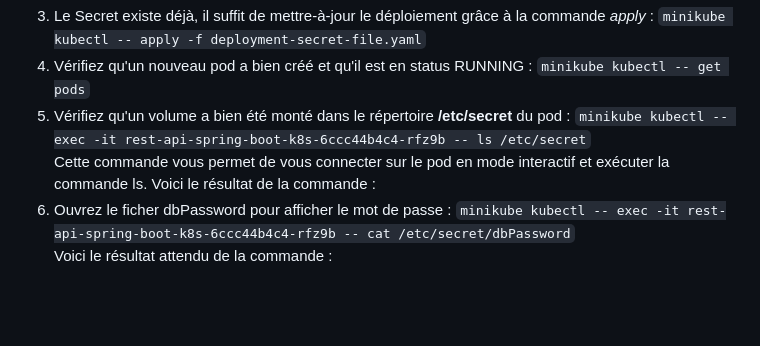
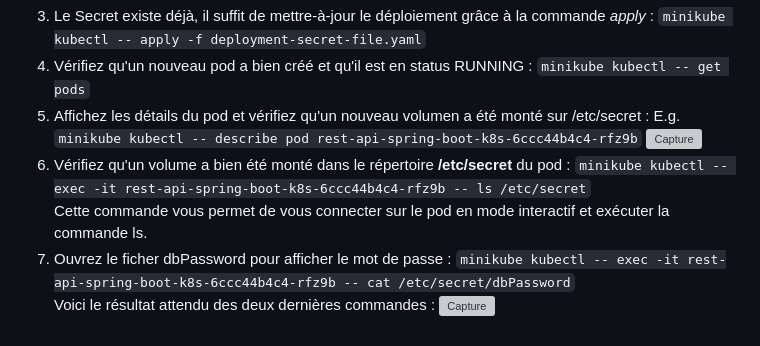
Before and after one commit to Cloud-Tutorials/Docker_Kubernetes, a Markdown page: Ateliers_K8s.md, the part around the change. Drawn GitHub-style; blank space fills up the shorter version; grey boxes are pictures that could not be loaded.

````diff
--- a/Ateliers_K8s.md
+++ b/Ateliers_K8s.md
@@ -305,7 +305,10 @@ spec:
 ```
 3. Le Secret existe déjà, il suffit de mettre-à-jour le déploiement grâce à la commande <i>apply</i> : ```minikube kubectl -- apply -f deployment-secret-file.yaml```
 4. Vérifiez qu'un nouveau pod a bien créé et qu'il est en status RUNNING : ```minikube kubectl -- get pods```
-5. Vérifiez qu'un volume a bien été monté dans le répertoire <b>/etc/secret</b> du pod : ```minikube kubectl -- exec -it rest-api-spring-boot-k8s-6ccc44b4c4-rfz9b -- ls /etc/secret```
-   <br/>Cette commande vous permet de vous connecter sur le pod en mode interactif et exécuter la commande ls. Voici le résultat de la commande :<br/>
-6. Ouvrez le ficher dbPassword pour afficher le mot de passe : ```minikube kubectl -- exec -it rest-api-spring-boot-k8s-6ccc44b4c4-rfz9b -- cat /etc/secret/dbPassword```
-   <br/>Voici le résultat attendu de la commande :<br/>
+5. Affichez les détails du pod et vérifiez qu'un nouveau volumen a été monté sur /etc/secret : E.g. ```minikube kubectl -- describe pod rest-api-spring-boot-k8s-6ccc44b4c4-rfz9b```
+   ![Capture](https://github.com/user-attachments/assets/cac5c9dc-4740-46bd-b62e-5655148e17fd)
+7. Vérifiez qu'un volume a bien été monté dans le répertoire <b>/etc/secret</b> du pod : ```minikube kubectl -- exec -it rest-api-spring-boot-k8s-6ccc44b4c4-rfz9b -- ls /etc/secret```
+   <br/>Cette commande vous permet de vous connecter sur le pod en mode interactif et exécuter la commande ls.
+8. Ouvrez le ficher dbPassword pour afficher le mot de passe : ```minikube kubectl -- exec -it rest-api-spring-boot-k8s-6ccc44b4c4-rfz9b -- cat /etc/secret/dbPassword```
+   <br/>Voici le résultat attendu des deux dernières commandes :
+![Capture](https://github.com/user-attachments/assets/6fde91ef-1595-484c-80c0-8cbeba811acd)
````
